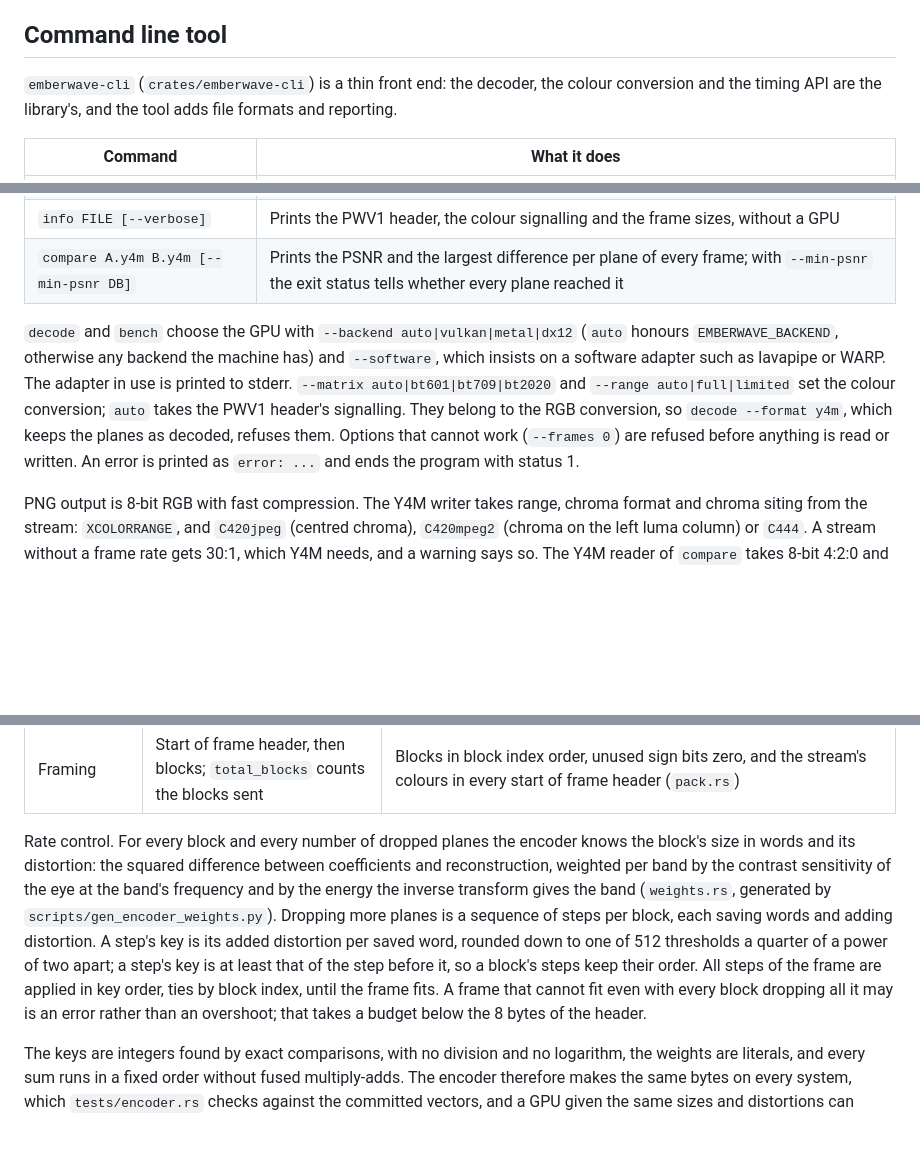
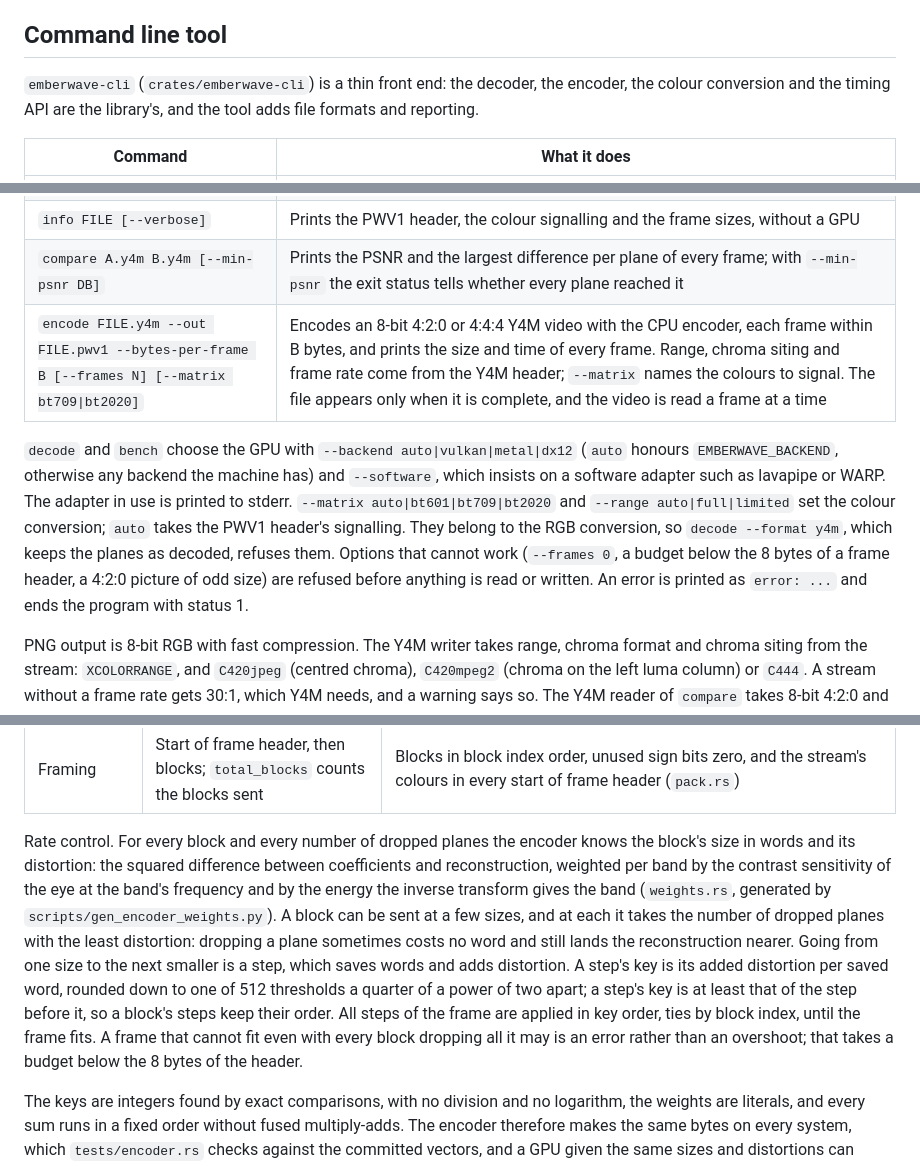
Before and after one commit to with-developer/emberwave, a Markdown page: ARCHITECTURE.md, 3 parts joined by grey strips. Rendered like a GitHub page; blank space fills up the shorter version.

Commit message:
docs: encode in the CLI table, and sizes in the rate control
The command line tool's table lists encode and what it refuses, and the
encoder section says that a block takes the least distortion at each
size it can have.

Claude-Session: https://claude.ai/code/session_019fJGoCTvP5e7n599q3ZQ42

```diff
--- a/ARCHITECTURE.md
+++ b/ARCHITECTURE.md
@@ -452,7 +452,7 @@ The last two rows come from `scripts/verify_4k.sh`: it encodes two 3840x2160 fra
 
 ## Command line tool
 
-`emberwave-cli` (`crates/emberwave-cli`) is a thin front end: the decoder, the colour conversion and the timing API are the library's, and the tool adds file formats and reporting.
+`emberwave-cli` (`crates/emberwave-cli`) is a thin front end: the decoder, the encoder, the colour conversion and the timing API are the library's, and the tool adds file formats and reporting.
 
 | Command | What it does |
 |---|---|
@@ -460,8 +460,9 @@ The last two rows come from `scripts/verify_4k.sh`: it encodes two 3840x2160 fra
 | `bench FILE [--output yuv\|rgb] [--readback] [--frames N] [--warmup N] [--warmup-seconds S] [--json]` | Decodes in a loop and prints mean, median, 99th percentile, minimum and maximum of the numbers described under [Timing](#timing); `--json` prints them as JSON. The frames of the file are used in turn when more are asked for than it holds. Warm-up lasts for at least N frames and at least S seconds (10 and 1 by default, see D19). `--readback` copies the picture back and reports the total only |
 | `info FILE [--verbose]` | Prints the PWV1 header, the colour signalling and the frame sizes, without a GPU |
 | `compare A.y4m B.y4m [--min-psnr DB]` | Prints the PSNR and the largest difference per plane of every frame; with `--min-psnr` the exit status tells whether every plane reached it |
+| `encode FILE.y4m --out FILE.pwv1 --bytes-per-frame B [--frames N] [--matrix bt709\|bt2020]` | Encodes an 8-bit 4:2:0 or 4:4:4 Y4M video with the CPU encoder, each frame within B bytes, and prints the size and time of every frame. Range, chroma siting and frame rate come from the Y4M header; `--matrix` names the colours to signal. The file appears only when it is complete, and the video is read a frame at a time |
 
-`decode` and `bench` choose the GPU with `--backend auto|vulkan|metal|dx12` (`auto` honours `EMBERWAVE_BACKEND`, otherwise any backend the machine has) and `--software`, which insists on a software adapter such as lavapipe or WARP. The adapter in use is printed to stderr. `--matrix auto|bt601|bt709|bt2020` and `--range auto|full|limited` set the colour conversion; `auto` takes the PWV1 header's signalling. They belong to the RGB conversion, so `decode --format y4m`, which keeps the planes as decoded, refuses them. Options that cannot work (`--frames 0`) are refused before anything is read or written. An error is printed as `error: ...` and ends the program with status 1.
+`decode` and `bench` choose the GPU with `--backend auto|vulkan|metal|dx12` (`auto` honours `EMBERWAVE_BACKEND`, otherwise any backend the machine has) and `--software`, which insists on a software adapter such as lavapipe or WARP. The adapter in use is printed to stderr. `--matrix auto|bt601|bt709|bt2020` and `--range auto|full|limited` set the colour conversion; `auto` takes the PWV1 header's signalling. They belong to the RGB conversion, so `decode --format y4m`, which keeps the planes as decoded, refuses them. Options that cannot work (`--frames 0`, a budget below the 8 bytes of a frame header, a 4:2:0 picture of odd size) are refused before anything is read or written. An error is printed as `error: ...` and ends the program with status 1.
 
 PNG output is 8-bit RGB with fast compression. The Y4M writer takes range, chroma format and chroma siting from the stream: `XCOLORRANGE`, and `C420jpeg` (centred chroma), `C420mpeg2` (chroma on the left luma column) or `C444`. A stream without a frame rate gets 30:1, which Y4M needs, and a warning says so. The Y4M reader of `compare` takes 8-bit 4:2:0 and 4:4:4 only, and a file whose header names a picture size that overflows, or that has no frames, is an error rather than a pass. Percentiles are nearest-rank.
 
@@ -521,7 +522,7 @@ The format fixes the transform and what the decoder does with the numbers; the r
 | Rate | — | Each 32x32 block drops 0 to 15 of its least significant planes; which, see below (`rate.rs`) |
 | Framing | Start of frame header, then blocks; `total_blocks` counts the blocks sent | Blocks in block index order, unused sign bits zero, and the stream's colours in every start of frame header (`pack.rs`) |
 
-Rate control. For every block and every number of dropped planes the encoder knows the block's size in words and its distortion: the squared difference between coefficients and reconstruction, weighted per band by the contrast sensitivity of the eye at the band's frequency and by the energy the inverse transform gives the band (`weights.rs`, generated by `scripts/gen_encoder_weights.py`). Dropping more planes is a sequence of steps per block, each saving words and adding distortion. A step's key is its added distortion per saved word, rounded down to one of 512 thresholds a quarter of a power of two apart; a step's key is at least that of the step before it, so a block's steps keep their order. All steps of the frame are applied in key order, ties by block index, until the frame fits. A frame that cannot fit even with every block dropping all it may is an error rather than an overshoot; that takes a budget below the 8 bytes of the header.
+Rate control. For every block and every number of dropped planes the encoder knows the block's size in words and its distortion: the squared difference between coefficients and reconstruction, weighted per band by the contrast sensitivity of the eye at the band's frequency and by the energy the inverse transform gives the band (`weights.rs`, generated by `scripts/gen_encoder_weights.py`). A block can be sent at a few sizes, and at each it takes the number of dropped planes with the least distortion: dropping a plane sometimes costs no word and still lands the reconstruction nearer. Going from one size to the next smaller is a step, which saves words and adds distortion. A step's key is its added distortion per saved word, rounded down to one of 512 thresholds a quarter of a power of two apart; a step's key is at least that of the step before it, so a block's steps keep their order. All steps of the frame are applied in key order, ties by block index, until the frame fits. A frame that cannot fit even with every block dropping all it may is an error rather than an overshoot; that takes a budget below the 8 bytes of the header.
 
 The keys are integers found by exact comparisons, with no division and no logarithm, the weights are literals, and every sum runs in a fixed order without fused multiply-adds. The encoder therefore makes the same bytes on every system, which `tests/encoder.rs` checks against the committed vectors, and a GPU given the same sizes and distortions can make the same choices.
 
```
Also changed, not shown: CHANGELOG.md (+1 -1 lines).
